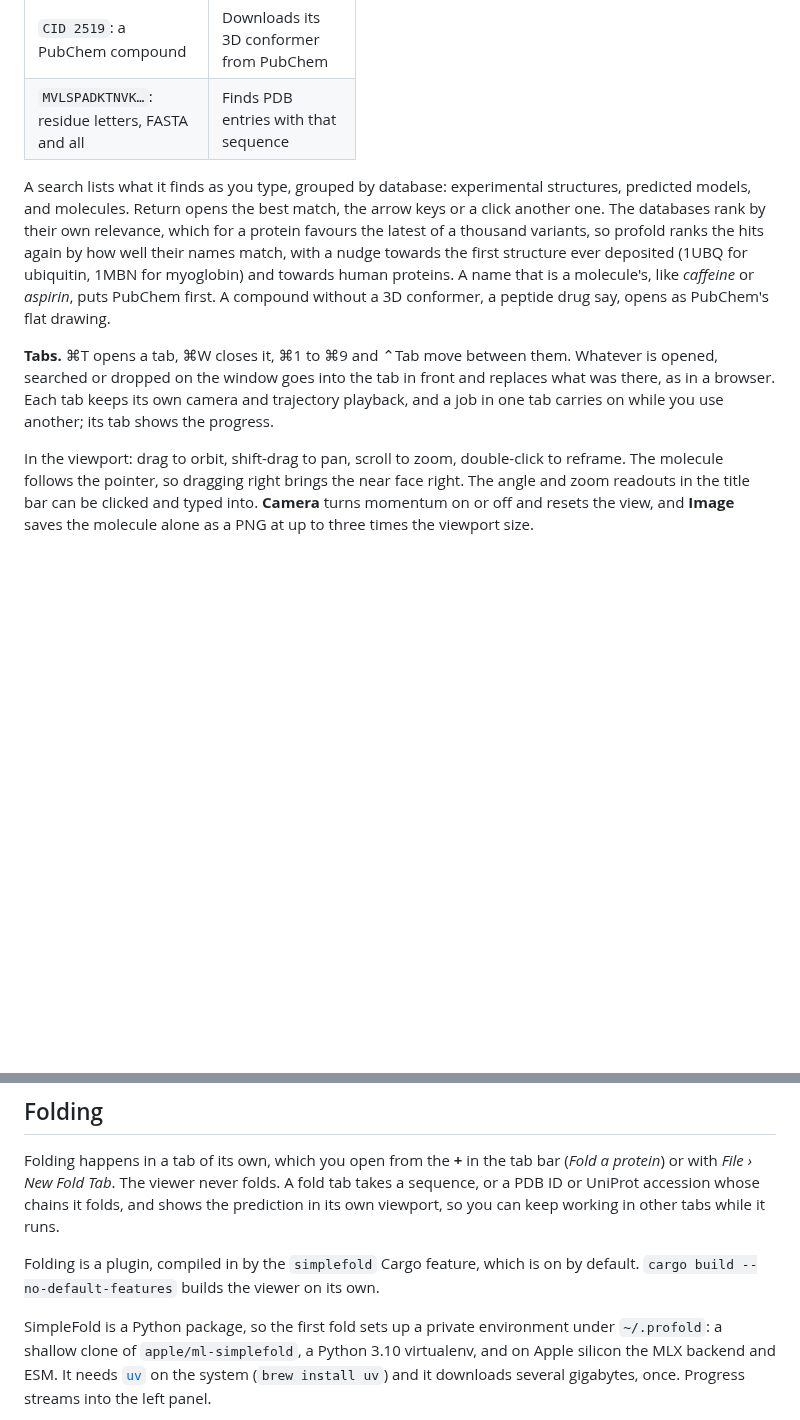
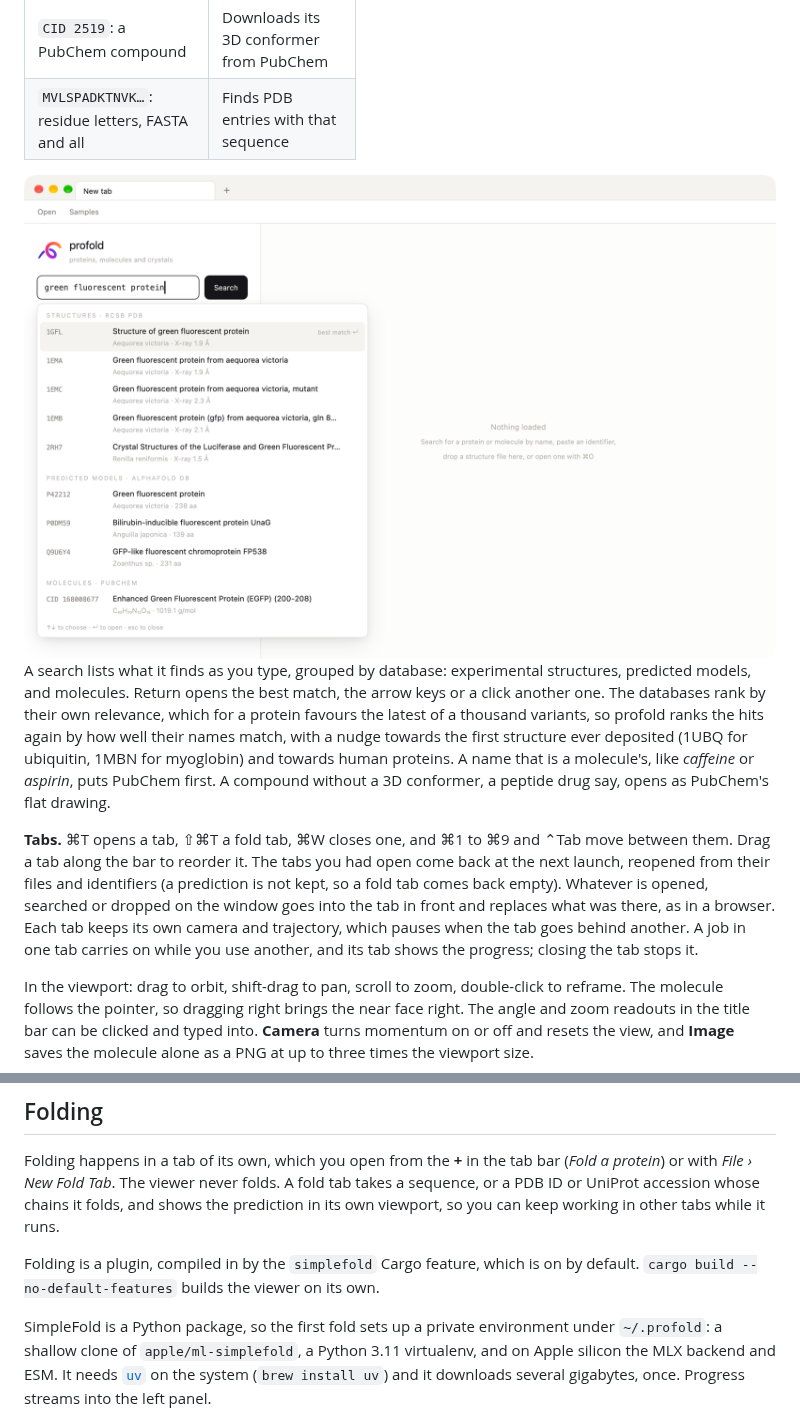
Before and after one commit to odexion/profold, a Markdown page: README.md, 2 parts joined by grey strips. Drawn GitHub-style; pictures changed too: docs/app-search.png (added); blank space fills up the shorter version.

```diff
--- a/README.md
+++ b/README.md
@@ -95,6 +95,8 @@ One field takes everything, and the app works out what you gave it:
 | `CID 2519`: a PubChem compound | Downloads its 3D conformer from PubChem |
 | `MVLSPADKTNVK…`: residue letters, FASTA and all | Finds PDB entries with that sequence |
 
+<img src="docs/app-search.png" alt="Searching for green fluorescent protein: PDB structures, AlphaFold models and PubChem molecules, best match first">
+
 A search lists what it finds as you type, grouped by database: experimental
 structures, predicted models, and molecules. Return opens the best match, the
 arrow keys or a click another one. The databases rank by their own relevance,
@@ -105,11 +107,15 @@ human proteins. A name that is a molecule's, like *caffeine* or *aspirin*, puts
 PubChem first. A compound without a 3D conformer, a peptide drug say, opens as
 PubChem's flat drawing.
 
-**Tabs.** ⌘T opens a tab, ⌘W closes it, ⌘1 to ⌘9 and ⌃Tab move between them.
+**Tabs.** ⌘T opens a tab, ⇧⌘T a fold tab, ⌘W closes one, and ⌘1 to ⌘9 and
+⌃Tab move between them. Drag a tab along the bar to reorder it. The tabs you
+had open come back at the next launch, reopened from their files and
+identifiers (a prediction is not kept, so a fold tab comes back empty).
 Whatever is opened, searched or dropped on the window goes into the tab in front
 and replaces what was there, as in a browser. Each tab keeps its own camera and
-trajectory playback, and a job in one tab carries on while you use another; its
-tab shows the progress.
+trajectory, which pauses when the tab goes behind another. A job in one tab
+carries on while you use another, and its tab shows the progress; closing the
+tab stops it.
 
 In the viewport: drag to orbit, shift-drag to pan, scroll to zoom, double-click
 to reframe. The molecule follows the pointer, so dragging right brings the near
@@ -233,7 +239,7 @@ Folding is a plugin, compiled in by the `simplefold` Cargo feature, which is on
 by default. `cargo build --no-default-features` builds the viewer on its own.
 
 SimpleFold is a Python package, so the first fold sets up a private environment
-under `~/.profold`: a shallow clone of `apple/ml-simplefold`, a Python 3.10
+under `~/.profold`: a shallow clone of `apple/ml-simplefold`, a Python 3.11
 virtualenv, and on Apple silicon the MLX backend and ESM. It needs
 [`uv`](https://docs.astral.sh/uv/) on the system (`brew install uv`) and it
 downloads several gigabytes, once. Progress streams into the left panel.
```
Also changed, not shown: docs/app-haemoglobin.png, docs/app-melt.png, docs/app-start.png, 7 other files.
